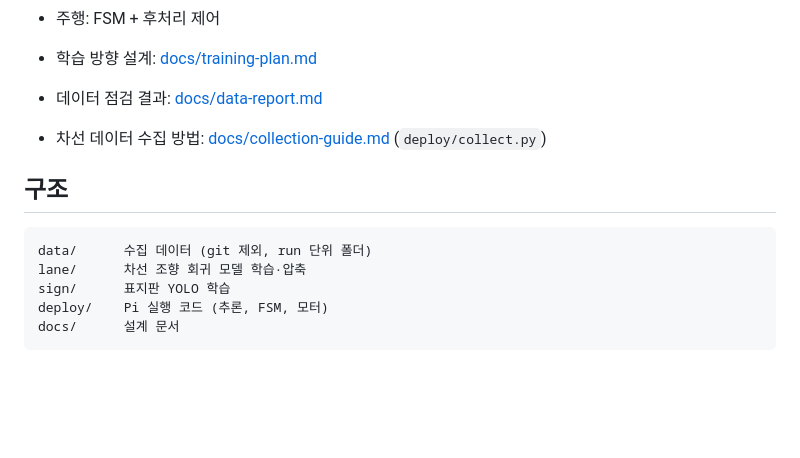
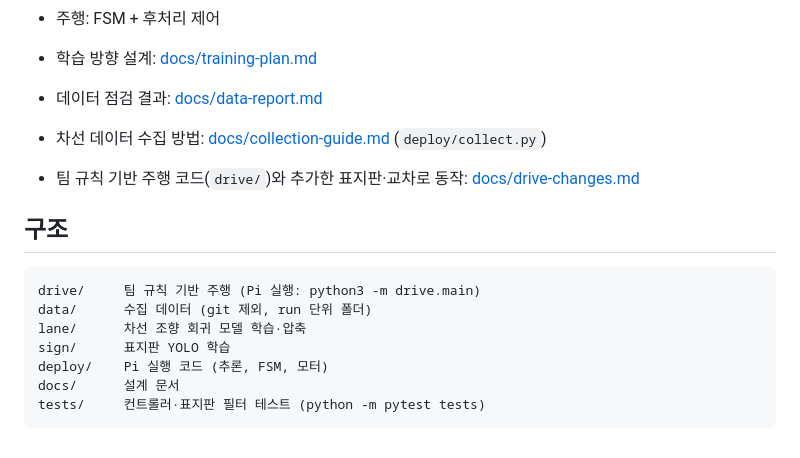
Before and after one commit to dlwldn4824/Embedded_BoardRiders, a Markdown page: README.md, the part around the change. GitHub-like rendering; blank space fills up the shorter version.

````diff
--- a/README.md
+++ b/README.md
@@ -9,13 +9,16 @@
 - 학습 방향 설계: [docs/training-plan.md](docs/training-plan.md)
 - 데이터 점검 결과: [docs/data-report.md](docs/data-report.md)
 - 차선 데이터 수집 방법: [docs/collection-guide.md](docs/collection-guide.md) (`deploy/collect.py`)
+- 팀 규칙 기반 주행 코드(`drive/`)와 추가한 표지판·교차로 동작: [docs/drive-changes.md](docs/drive-changes.md)
 
 ## 구조
 
 ```
+drive/     팀 규칙 기반 주행 (Pi 실행: python3 -m drive.main)
 data/      수집 데이터 (git 제외, run 단위 폴더)
 lane/      차선 조향 회귀 모델 학습·압축
 sign/      표지판 YOLO 학습
 deploy/    Pi 실행 코드 (추론, FSM, 모터)
 docs/      설계 문서
+tests/     컨트롤러·표지판 필터 테스트 (python -m pytest tests)
 ```
````
Also changed, not shown: docs/drive-changes.md (added, +58 -0 lines), docs/data_report/sim_turns.jpg (added), 9 other files.
